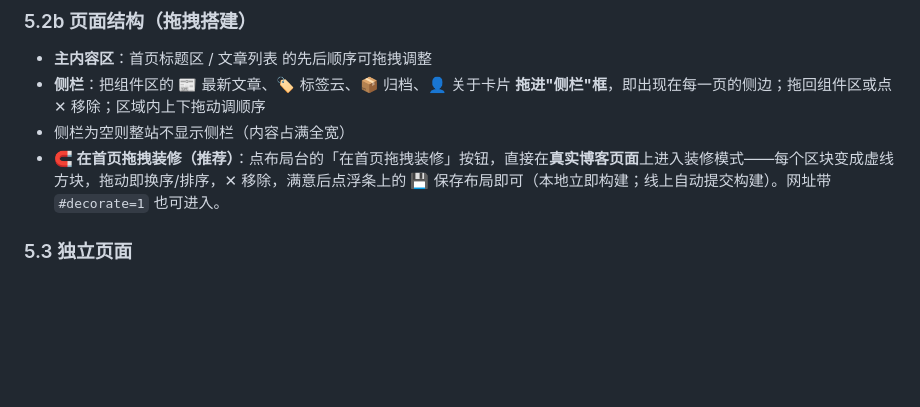
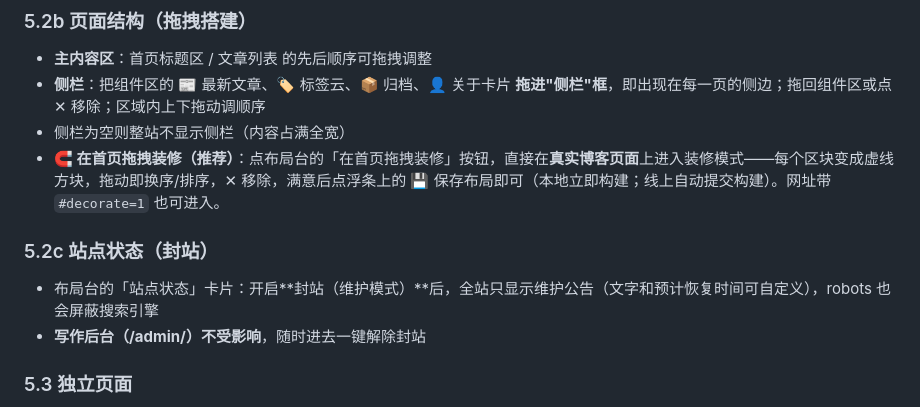
Before and after one commit to Ljy600/Ljy600.github.io, a Markdown page: docs/使用文档.md, the part around the change. Drawn GitHub-style; blank space fills up the shorter version.

Commit message:
文档：封站功能说明

```diff
--- a/docs/使用文档.md
+++ b/docs/使用文档.md
@@ -133,6 +133,11 @@ https://ljy600.github.io （约 1-2 分钟后生效）
 - **侧栏**：把组件区的 📰 最新文章、🏷️ 标签云、📦 归档、👤 关于卡片 **拖进"侧栏"框**，即出现在每一页的侧边；拖回组件区或点 ✕ 移除；区域内上下拖动调顺序
 - 侧栏为空则整站不显示侧栏（内容占满全宽）
 - **🧲 在首页拖拽装修（推荐）**：点布局台的「在首页拖拽装修」按钮，直接在**真实博客页面**上进入装修模式——每个区块变成虚线方块，拖动即换序/排序，✕ 移除，满意后点浮条上的 💾 保存布局即可（本地立即构建；线上自动提交构建）。网址带 `#decorate=1` 也可进入。
+
+### 5.2c 站点状态（封站）
+
+- 布局台的「站点状态」卡片：开启**封站（维护模式）**后，全站只显示维护公告（文字和预计恢复时间可自定义），robots 也会屏蔽搜索引擎
+- **写作后台（/admin/）不受影响**，随时进去一键解除封站
 
 ### 5.3 独立页面
 
```
